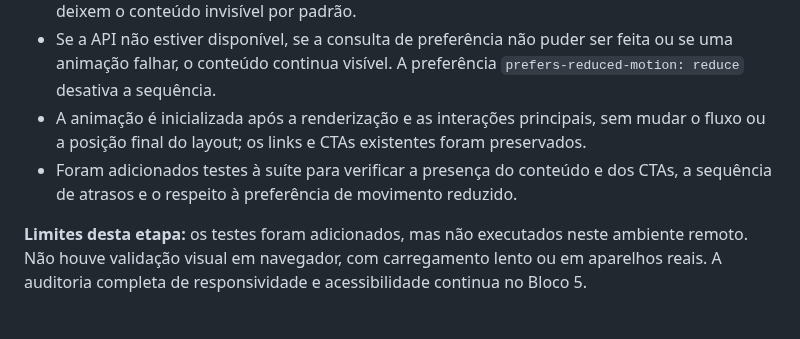
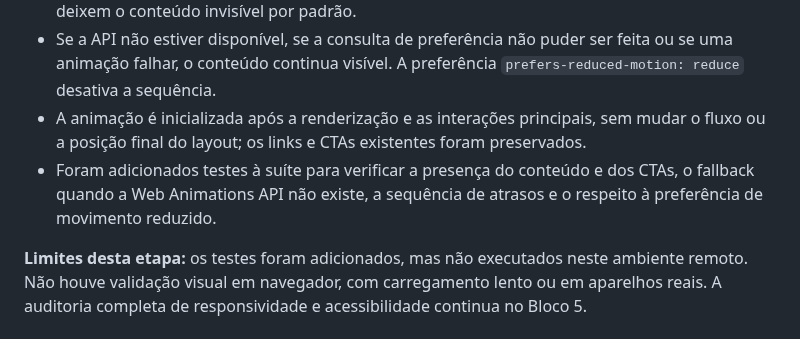
Before and after one commit to alair-code/salao-estetica, a Markdown page: docs/PLANO-ANIMACAO-HERO.md, the part around the change. Drawn GitHub-style.

Commit message:
Registra teste adicional de fallback do hero

```diff
--- a/docs/PLANO-ANIMACAO-HERO.md
+++ b/docs/PLANO-ANIMACAO-HERO.md
@@ -154,7 +154,7 @@ Nenhum arquivo funcional foi alterado neste bloco. A auditoria foi feita por ins
 - A animação usa a Web Animations API, sem dependências adicionais e sem regras CSS que deixem o conteúdo invisível por padrão.
 - Se a API não estiver disponível, se a consulta de preferência não puder ser feita ou se uma animação falhar, o conteúdo continua visível. A preferência `prefers-reduced-motion: reduce` desativa a sequência.
 - A animação é inicializada após a renderização e as interações principais, sem mudar o fluxo ou a posição final do layout; os links e CTAs existentes foram preservados.
-- Foram adicionados testes à suíte para verificar a presença do conteúdo e dos CTAs, a sequência de atrasos e o respeito à preferência de movimento reduzido.
+- Foram adicionados testes à suíte para verificar a presença do conteúdo e dos CTAs, o fallback quando a Web Animations API não existe, a sequência de atrasos e o respeito à preferência de movimento reduzido.
 
 **Limites desta etapa:** os testes foram adicionados, mas não executados neste ambiente remoto. Não houve validação visual em navegador, com carregamento lento ou em aparelhos reais. A auditoria completa de responsividade e acessibilidade continua no Bloco 5.
 
```
